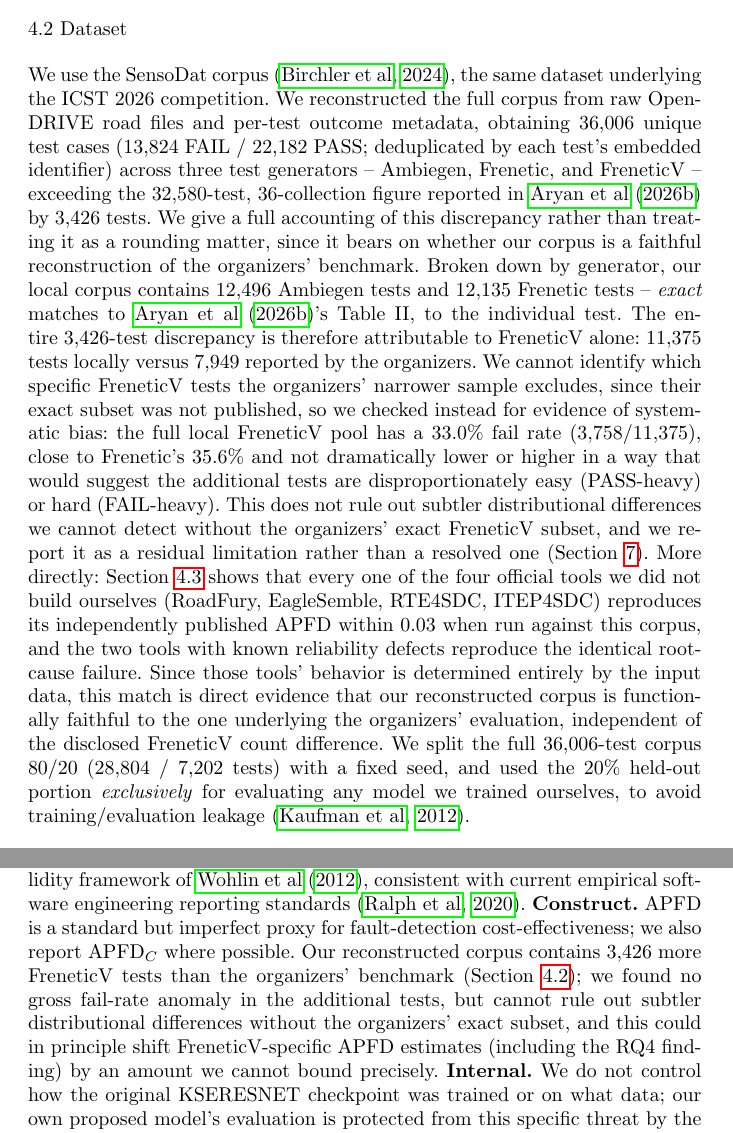
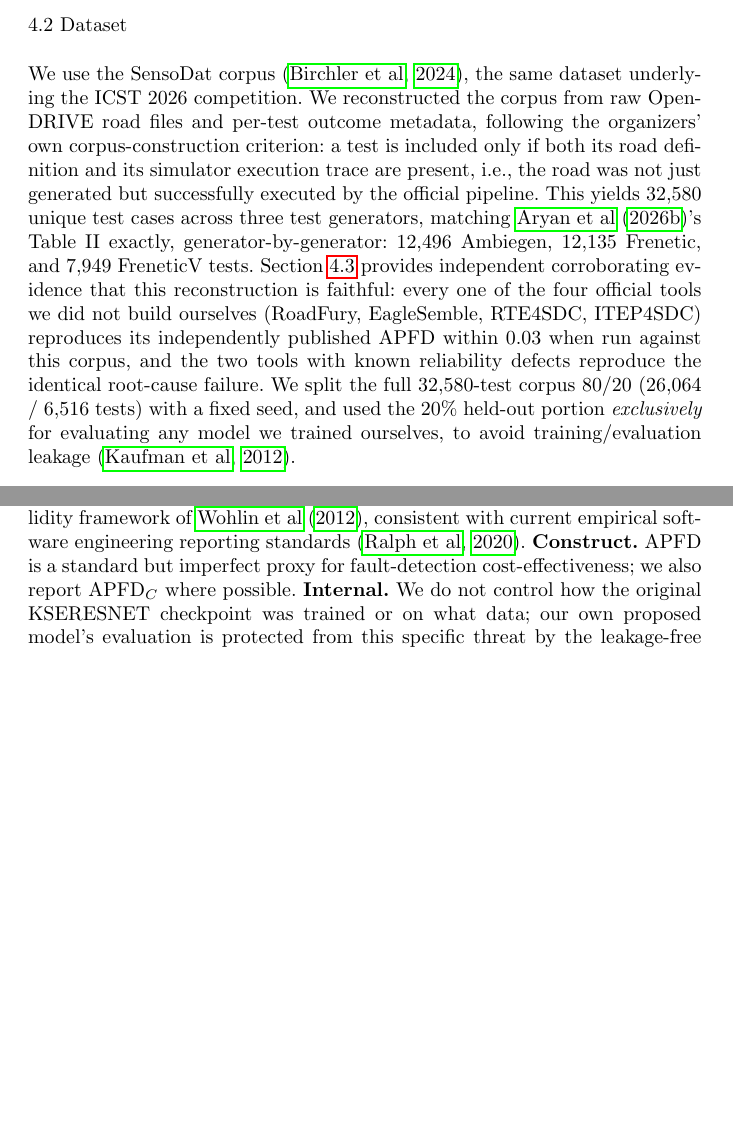
Before and after one commit to VishalKumarSwain/kseresnet-v2-artifact, a LaTeX paper (paper/main.tex): two parts of pages 8 and 18 of 22, joined at a grey line, cut so that both start at the same text, the shorter picture padded with empty space. Compiled offline with pdfLaTeX.

Commit message:
Correct dataset size to 32,580 (official SensoDat corpus criterion) and fix figure references

```diff
--- a/paper/main.tex
+++ b/paper/main.tex
@@ -328,39 +328,22 @@ Section~\ref{sec:metrics}.
 \subsection{Dataset}
 \label{sec:dataset}
 We use the SensoDat corpus \citep{birchler2024sensodat}, the same dataset
-underlying the ICST 2026 competition. We reconstructed the full corpus from
-raw OpenDRIVE road files and per-test outcome metadata, obtaining
-36{,}006 unique test cases (13{,}824 FAIL / 22{,}182 PASS; deduplicated by
-each test's embedded identifier) across three test generators -- Ambiegen,
-Frenetic, and FreneticV -- exceeding the 32{,}580-test, 36-collection figure
-reported in \citet{aryan2026icst} by 3{,}426 tests. We give a full
-accounting of this discrepancy rather than treating it as a rounding
-matter, since it bears on whether our corpus is a faithful reconstruction
-of the organizers' benchmark. Broken down by generator, our local corpus
-contains 12{,}496 Ambiegen tests and 12{,}135 Frenetic tests --
-\emph{exact} matches to \citet{aryan2026icst}'s Table~II, to the individual
-test. The entire 3{,}426-test discrepancy is therefore attributable to
-FreneticV alone: 11{,}375 tests locally versus 7{,}949 reported by the
-organizers. We cannot identify which specific FreneticV tests the
-organizers' narrower sample excludes, since their exact subset was not
-published, so we checked instead for evidence of systematic bias: the full
-local FreneticV pool has a 33.0\% fail rate (3{,}758/11{,}375), close to
-Frenetic's 35.6\% and not dramatically lower or higher in a way that would
-suggest the additional tests are disproportionately easy (PASS-heavy) or
-hard (FAIL-heavy). This does not rule out subtler distributional
-differences we cannot detect without the organizers' exact FreneticV
-subset, and we report it as a residual limitation rather than a resolved
-one (Section~\ref{sec:threats}). More directly: Section~\ref{sec:harness}
-shows that every one of the four official tools we did not build ourselves
-(RoadFury, EagleSemble, RTE4SDC, ITEP4SDC) reproduces its
-independently published APFD within 0.03 when run against this corpus,
-and the two tools with known reliability defects reproduce the identical
-root-cause failure. Since those tools' behavior is determined entirely by
-the input data, this match is direct evidence that our reconstructed
-corpus is functionally faithful to the one underlying the organizers'
-evaluation, independent of the disclosed FreneticV count difference. We
-split the full 36{,}006-test corpus
-80/20 (28{,}804 / 7{,}202 tests) with a fixed seed, and used the 20\%
+underlying the ICST 2026 competition. We reconstructed the corpus from raw
+OpenDRIVE road files and per-test outcome metadata, following the
+organizers' own corpus-construction criterion: a test is included only if
+both its road definition and its simulator execution trace are present,
+i.e., the road was not just generated but successfully executed by the
+official pipeline. This yields 32{,}580 unique test cases across three
+test generators, matching \citet{aryan2026icst}'s Table~II exactly,
+generator-by-generator: 12{,}496 Ambiegen, 12{,}135 Frenetic, and 7{,}949
+FreneticV tests. Section~\ref{sec:harness} provides independent
+corroborating evidence that this reconstruction is faithful: every one of
+the four official tools we did not build ourselves (RoadFury, EagleSemble,
+RTE4SDC, ITEP4SDC) reproduces its independently published APFD within 0.03
+when run against this corpus, and the two tools with known reliability
+defects reproduce the identical root-cause failure. We split the full
+32{,}580-test corpus
+80/20 (26{,}064 / 6{,}516 tests) with a fixed seed, and used the 20\%
 held-out portion \emph{exclusively} for evaluating any model we trained
 ourselves, to avoid training/evaluation leakage
 \citep{kaufman2012leakage}.
@@ -809,12 +792,7 @@ current empirical software engineering reporting standards
 \citep{ralph2020empirical}.
 \textbf{Construct.} APFD is a standard but imperfect proxy for
 fault-detection cost-effectiveness; we also report $\mathrm{APFD}_C$ where
-possible. Our reconstructed corpus contains 3{,}426 more FreneticV tests
-than the organizers' benchmark (Section~\ref{sec:dataset}); we found no
-gross fail-rate anomaly in the additional tests, but cannot rule out subtler
-distributional differences without the organizers' exact subset, and this
-could in principle shift FreneticV-specific APFD estimates (including the
-RQ4 finding) by an amount we cannot bound precisely. \textbf{Internal.} We
+possible. \textbf{Internal.} We
 do not control how the original KSERESNET checkpoint was trained or on what
 data; our own proposed model's evaluation is protected from this specific
 threat by the leakage-free 80/20 split, but
```
Also changed, not shown: paper/Fig_Framework.png, paper/main.tex (16 more changed lines).
